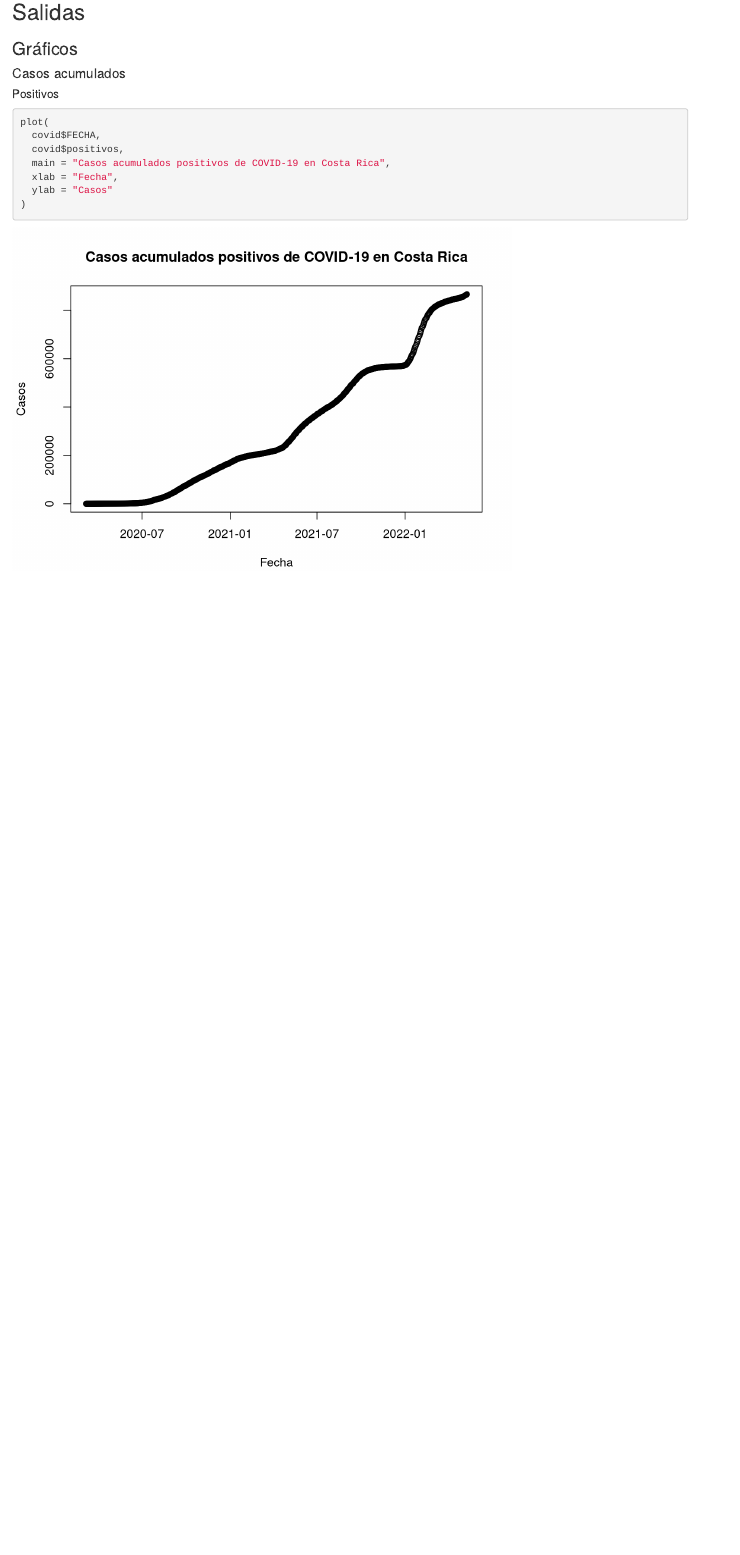
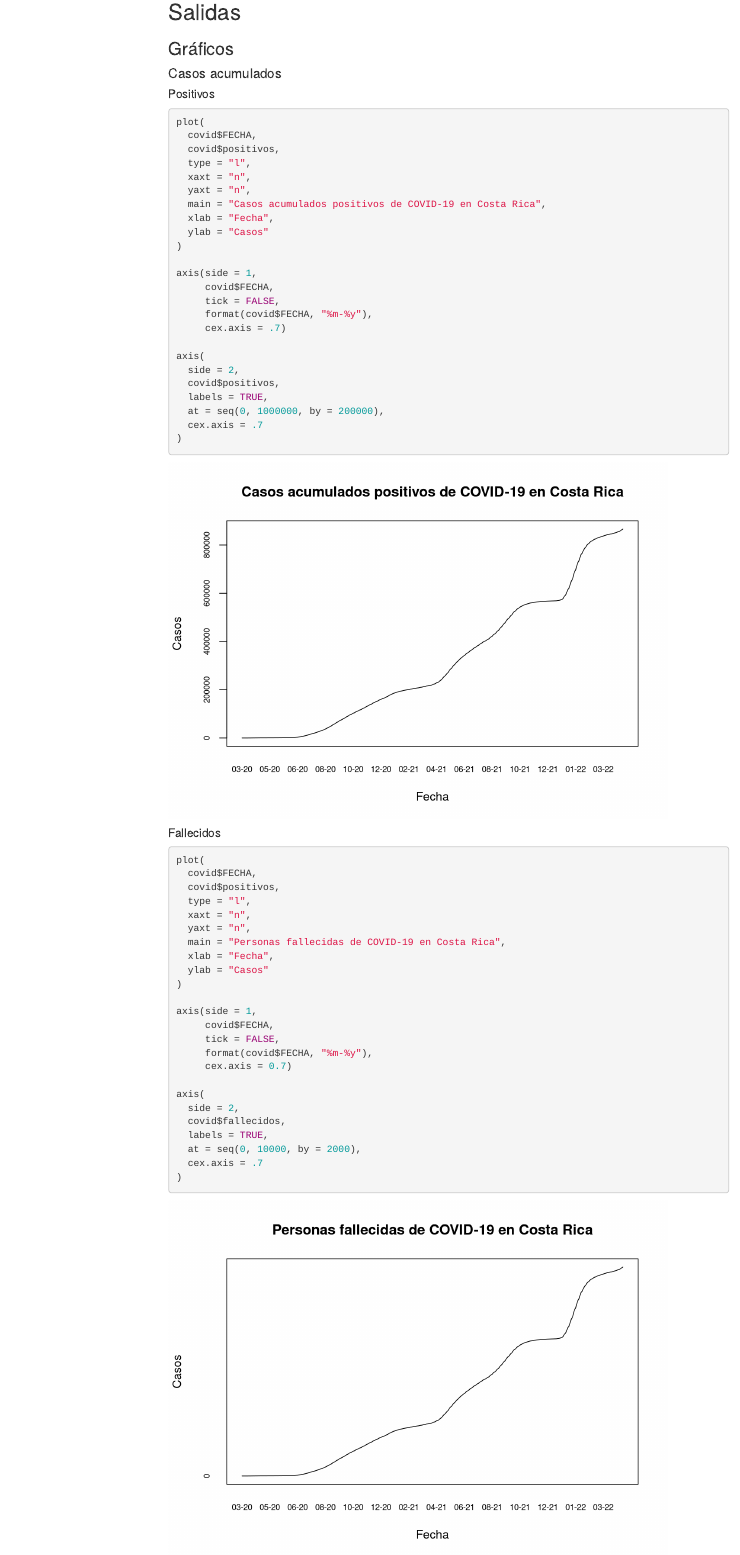
Before and after one commit to Percivolt/analisis-covid-basico, an R Markdown document (index.Rmd): the page in a window 1100 px wide, from 640 px down. Rendered offline with R 4.5, knitr and Pandoc, with nearby package versions; menus at the side of the page are left out.

Commit message:
Agregar gráfico de casos fallecidos acumulados

````diff
--- a/index.Rmd
+++ b/index.Rmd
@@ -3,7 +3,13 @@ title: Análisis de datos de covid-19 de Costa Rica mediante funciones del paque
   base de R
 author: "Pedro Báez Marín"
 date: '2022-05-11'
-output: html_document
+output:
+  html_document:
+    toc: true
+    toc_depth: 5
+    toc_float:
+      collapsed: false
+      smooth_scroll: false
 ---
 
 ```{r setup, include=FALSE}
@@ -58,8 +64,56 @@ covid$FECHA <- as.Date(covid$FECHA, format = "%d/%m/%Y")
 plot(
   covid$FECHA,
   covid$positivos,
+  type = "l",
+  xaxt = "n",
+  yaxt = "n",
   main = "Casos acumulados positivos de COVID-19 en Costa Rica",
   xlab = "Fecha",
   ylab = "Casos"
 )
+
+axis(side = 1,
+     covid$FECHA,
+     tick = FALSE,
+     format(covid$FECHA, "%m-%y"),
+     cex.axis = .7)
+
+axis(
+  side = 2,
+  covid$positivos,
+  labels = TRUE,
+  at = seq(0, 1000000, by = 200000),
+  cex.axis = .7
+)
+
 ```
+
+##### Fallecidos
+
+```{r casos-fallecidos-acumulados}
+plot(
+  covid$FECHA,
+  covid$positivos,
+  type = "l",
+  xaxt = "n",
+  yaxt = "n",
+  main = "Personas fallecidas de COVID-19 en Costa Rica",
+  xlab = "Fecha",
+  ylab = "Casos"
+)
+
+axis(side = 1,
+     covid$FECHA,
+     tick = FALSE,
+     format(covid$FECHA, "%m-%y"),
+     cex.axis = 0.7)
+
+axis(
+  side = 2,
+  covid$fallecidos,
+  labels = TRUE,
+  at = seq(0, 10000, by = 2000),
+  cex.axis = .7
+)
+
+```
````
Also changed, not shown: index.html.
